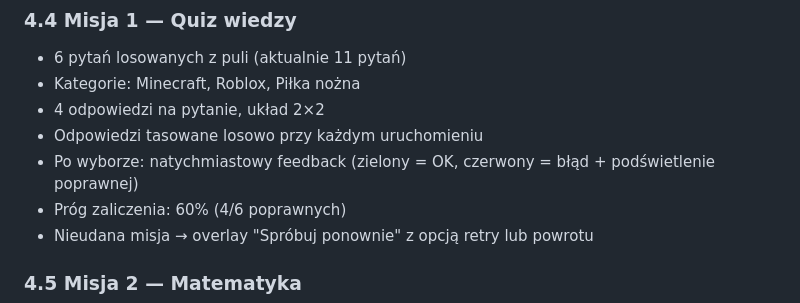
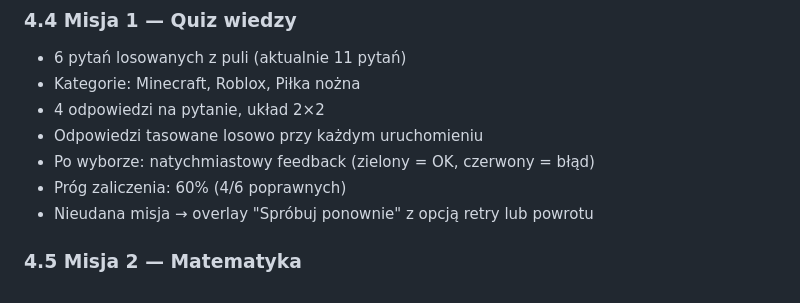
Before and after one commit to amaciejc/protokol-urodzinowy, a Markdown page: docs/01-wymagania.md, the part around the change. Drawn GitHub-style.

Commit message:
drobne poprawki w wymaganiach

```diff
--- a/docs/01-wymagania.md
+++ b/docs/01-wymagania.md
@@ -73,7 +73,7 @@ Gra urodzinowa uruchamiana na dowolnym urządzeniu. Dziecko wciela się w rolę
 - Kategorie: Minecraft, Roblox, Piłka nożna
 - 4 odpowiedzi na pytanie, układ 2×2
 - Odpowiedzi tasowane losowo przy każdym uruchomieniu
-- Po wyborze: natychmiastowy feedback (zielony = OK, czerwony = błąd + podświetlenie poprawnej)
+- Po wyborze: natychmiastowy feedback (zielony = OK, czerwony = błąd)
 - Próg zaliczenia: 60% (4/6 poprawnych)
 - Nieudana misja → overlay "Spróbuj ponownie" z opcją retry lub powrotu
 
```
